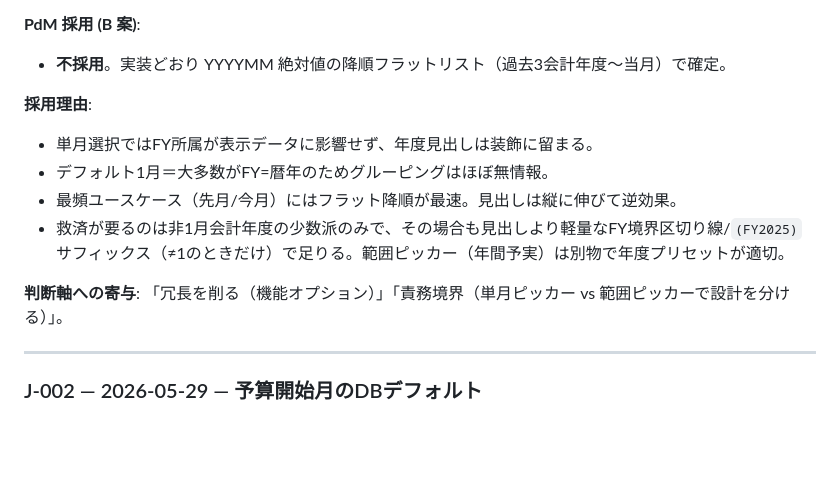
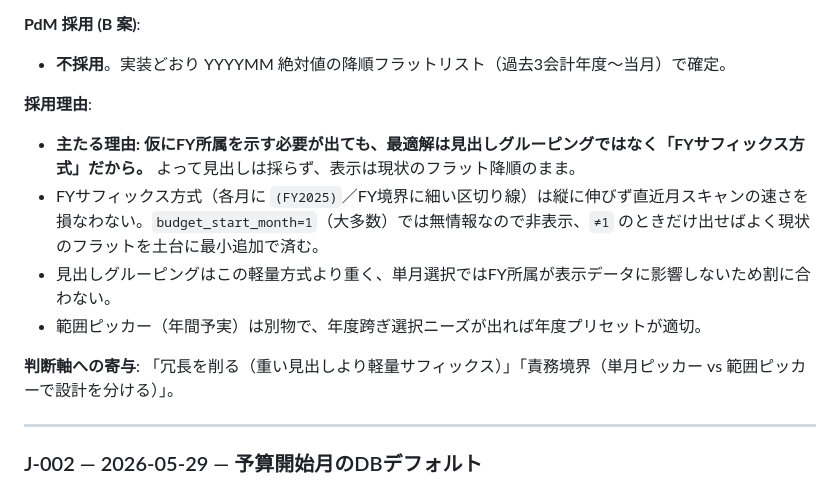
Before and after one commit to suguru789987/budget-period-setting, a Markdown page: JUDGMENT_LOG.md, the part around the change. Rendered like a GitHub page; blank space fills up the shorter version.

```diff
--- a/JUDGMENT_LOG.md
+++ b/JUDGMENT_LOG.md
@@ -46,12 +46,12 @@ AI 補助環境では output 量が増える反面、**「どこが PdM の判
 - **不採用**。実装どおり YYYYMM 絶対値の降順フラットリスト（過去3会計年度〜当月）で確定。
 
 **採用理由**:
-- 単月選択ではFY所属が表示データに影響せず、年度見出しは装飾に留まる。
-- デフォルト1月＝大多数がFY=暦年のためグルーピングはほぼ無情報。
-- 最頻ユースケース（先月/今月）にはフラット降順が最速。見出しは縦に伸びて逆効果。
-- 救済が要るのは非1月会計年度の少数派のみで、その場合も見出しより軽量なFY境界区切り線/`(FY2025)`サフィックス（≠1のときだけ）で足りる。範囲ピッカー（年間予実）は別物で年度プリセットが適切。
+- **主たる理由: 仮にFY所属を示す必要が出ても、最適解は見出しグルーピングではなく「FYサフィックス方式」だから。** よって見出しは採らず、表示は現状のフラット降順のまま。
+- FYサフィックス方式（各月に `(FY2025)`／FY境界に細い区切り線）は縦に伸びず直近月スキャンの速さを損なわない。`budget_start_month=1`（大多数）では無情報なので非表示、`≠1` のときだけ出せばよく現状のフラットを土台に最小追加で済む。
+- 見出しグルーピングはこの軽量方式より重く、単月選択ではFY所属が表示データに影響しないため割に合わない。
+- 範囲ピッカー（年間予実）は別物で、年度跨ぎ選択ニーズが出れば年度プリセットが適切。
 
-**判断軸への寄与**: 「冗長を削る（機能オプション）」「責務境界（単月ピッカー vs 範囲ピッカーで設計を分ける）」。
+**判断軸への寄与**: 「冗長を削る（重い見出しより軽量サフィックス）」「責務境界（単月ピッカー vs 範囲ピッカーで設計を分ける）」。
 
 ---
 
```
Also changed, not shown: spec.md (+5 -5 lines).
